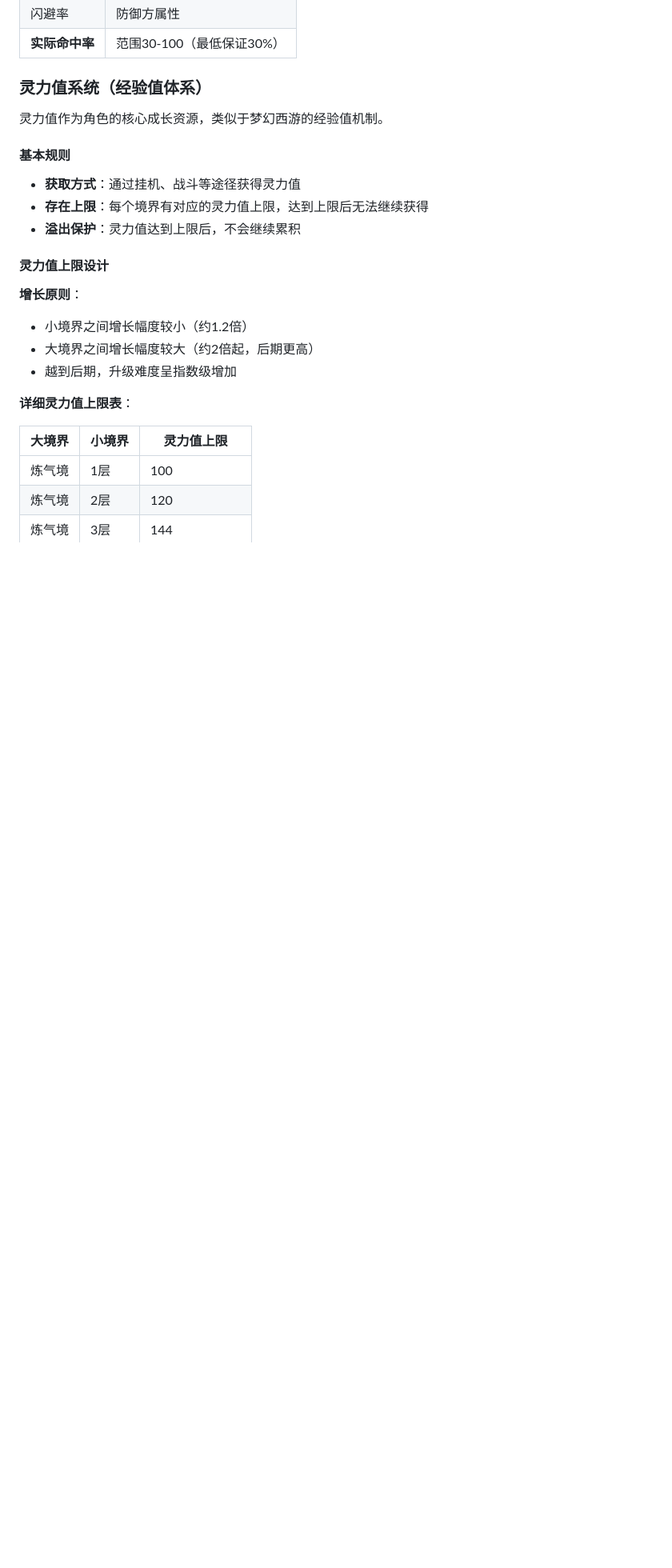
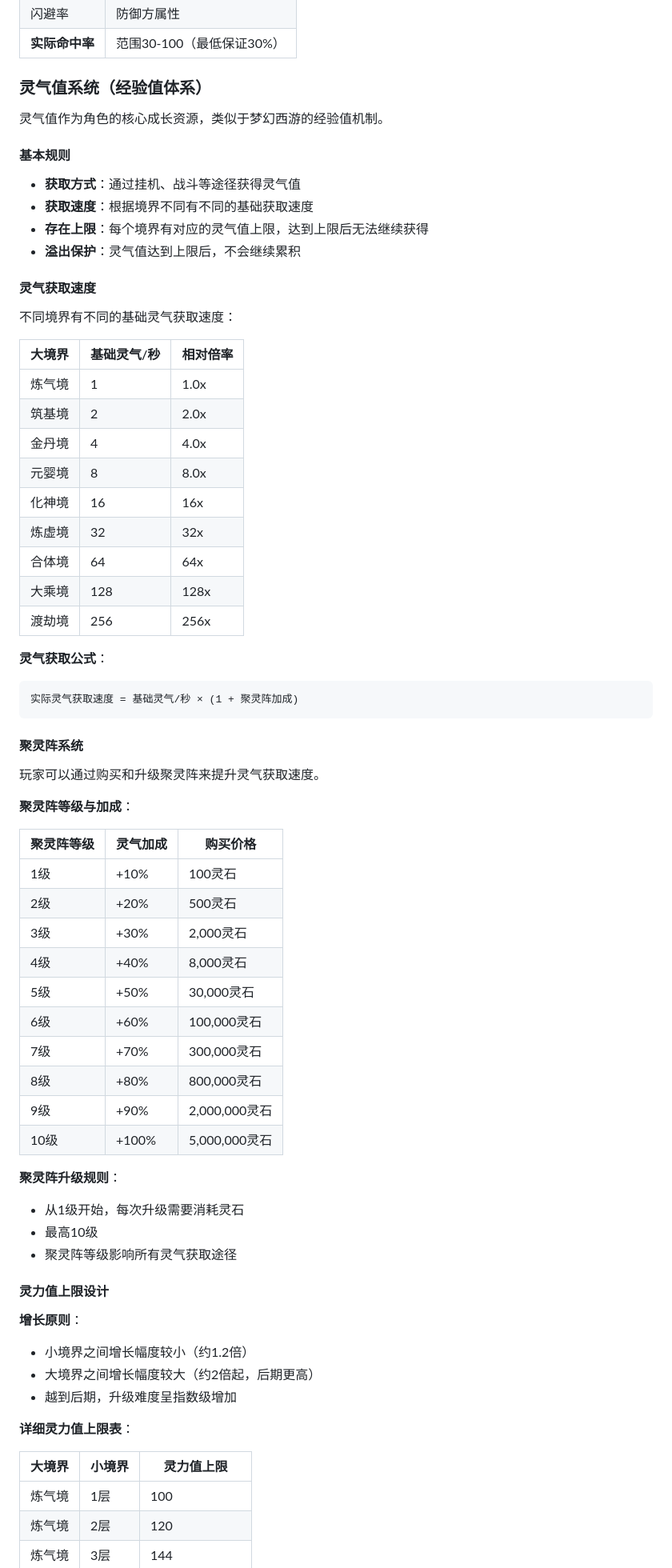
Before and after one commit to wangwsq00/xxqn, a Markdown page: doc/modules/01_角色系统.md, the part around one of its changes. Shown at 80% size. Rendered like a GitHub page; blank space fills up the shorter version.

````diff
--- a/doc/modules/01_角色系统.md
+++ b/doc/modules/01_角色系统.md
@@ -44,14 +44,60 @@
 | 闪避率 | 防御方属性 |
 | **实际命中率** | 范围30-100（最低保证30%） |
 
-### 灵力值系统（经验值体系）
+### 灵气值系统（经验值体系）
 
-灵力值作为角色的核心成长资源，类似于梦幻西游的经验值机制。
+灵气值作为角色的核心成长资源，类似于梦幻西游的经验值机制。
 
 #### 基本规则
-- **获取方式**：通过挂机、战斗等途径获得灵力值
-- **存在上限**：每个境界有对应的灵力值上限，达到上限后无法继续获得
-- **溢出保护**：灵力值达到上限后，不会继续累积
+- **获取方式**：通过挂机、战斗等途径获得灵气值
+- **获取速度**：根据境界不同有不同的基础获取速度
+- **存在上限**：每个境界有对应的灵气值上限，达到上限后无法继续获得
+- **溢出保护**：灵气值达到上限后，不会继续累积
+
+#### 灵气获取速度
+
+不同境界有不同的基础灵气获取速度：
+
+| 大境界 | 基础灵气/秒 | 相对倍率 |
+|--------|-------------|----------|
+| 炼气境 | 1 | 1.0x |
+| 筑基境 | 2 | 2.0x |
+| 金丹境 | 4 | 4.0x |
+| 元婴境 | 8 | 8.0x |
+| 化神境 | 16 | 16x |
+| 炼虚境 | 32 | 32x |
+| 合体境 | 64 | 64x |
+| 大乘境 | 128 | 128x |
+| 渡劫境 | 256 | 256x |
+
+**灵气获取公式**：
+```
+实际灵气获取速度 = 基础灵气/秒 × (1 + 聚灵阵加成)
+```
+
+#### 聚灵阵系统
+
+玩家可以通过购买和升级聚灵阵来提升灵气获取速度。
+
+**聚灵阵等级与加成**：
+
+| 聚灵阵等级 | 灵气加成 | 购买价格 |
+|------------|----------|----------|
+| 1级 | +10% | 100灵石 |
+| 2级 | +20% | 500灵石 |
+| 3级 | +30% | 2,000灵石 |
+| 4级 | +40% | 8,000灵石 |
+| 5级 | +50% | 30,000灵石 |
+| 6级 | +60% | 100,000灵石 |
+| 7级 | +70% | 300,000灵石 |
+| 8级 | +80% | 800,000灵石 |
+| 9级 | +90% | 2,000,000灵石 |
+| 10级 | +100% | 5,000,000灵石 |
+
+**聚灵阵升级规则**：
+- 从1级开始，每次升级需要消耗灵石
+- 最高10级
+- 聚灵阵等级影响所有灵气获取途径
 
 #### 灵力值上限设计
 
````
Also changed, not shown: other parts of doc/modules/01_角色系统.md (+69 -29 lines).
